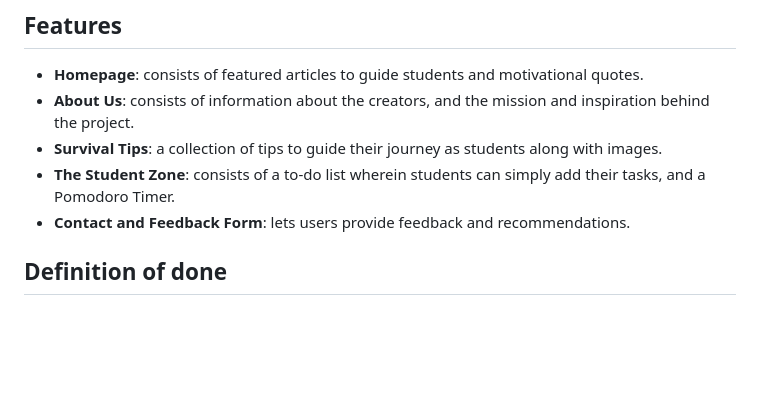
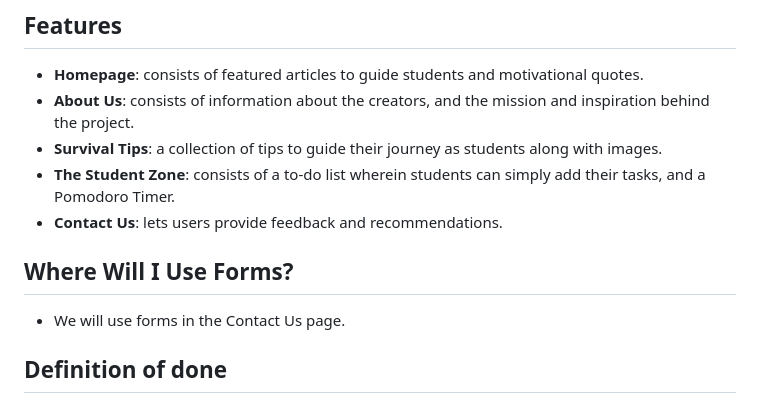
Before and after one commit to HannahChanB29/WDProjSodiumChanGuiang, a Markdown page: README.md, the part around the change. Rendered like a GitHub page; blank space fills up the shorter version.

```diff
--- a/README.md
+++ b/README.md
@@ -10,7 +10,10 @@
 * **About Us**: consists of information about the creators, and the mission and inspiration behind the project.
 * **Survival Tips**: a collection of tips to guide their journey as students along with images.
 * **The Student Zone**: consists of a to-do list wherein students can simply add their tasks, and a Pomodoro Timer.
-* **Contact and Feedback Form**: lets users provide feedback and recommendations.
+* **Contact Us**: lets users provide feedback and recommendations.
+
+## Where Will I Use Forms?
+* We will use forms in the Contact Us page.
 
 ## Definition of done
 * Our definition of done is that if the result of the project looks clean, each feature works, and if the website would be useful (in the perspective of students).
```
